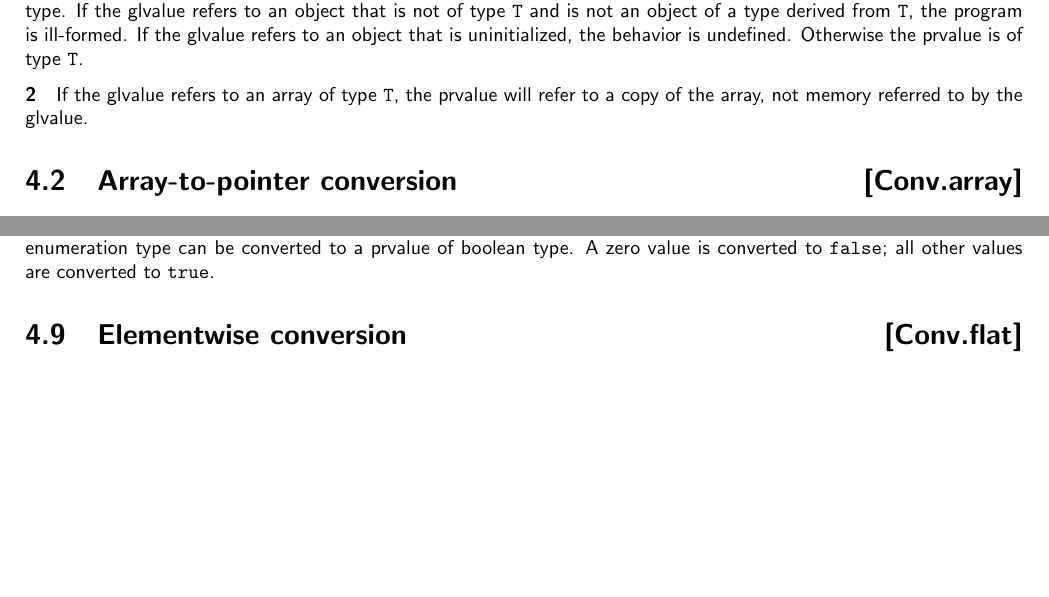
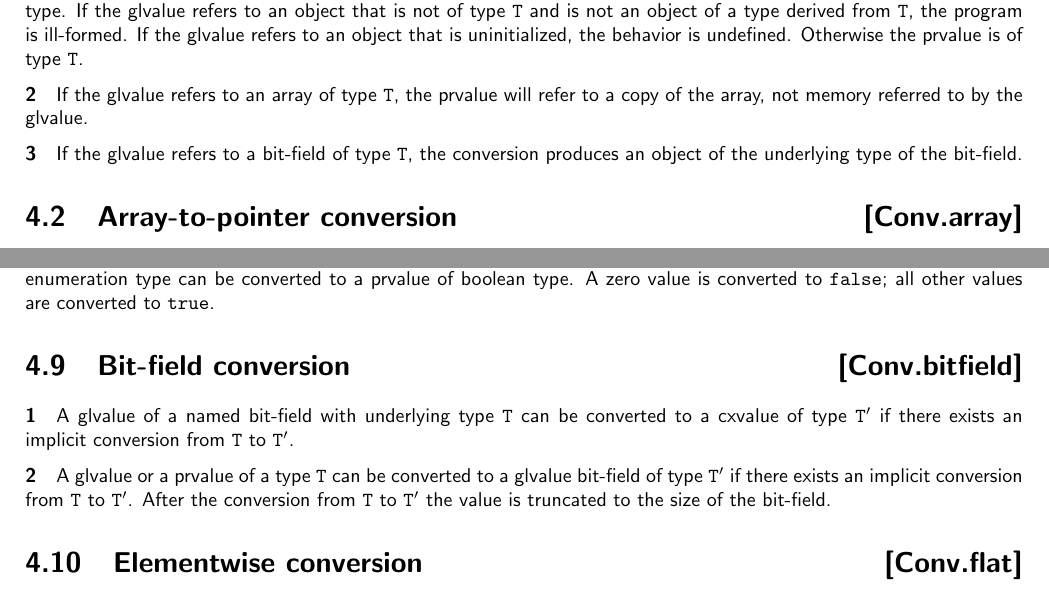
Before and after one commit to microsoft/hlsl-specs, a LaTeX thesis (specs/language/hlsl.tex, which reads specs/language/conversions.tex): two parts of pages 24 and 25 of 62, joined at a grey line, cut so that both start at the same text, the shorter picture padded with empty space. Compiled offline with pdfLaTeX.

Commit message:
language about bit-fields

```diff
--- a/specs/language/conversions.tex
+++ b/specs/language/conversions.tex
@@ -30,6 +30,9 @@ prvalue is of type \texttt{T}.
 
 \p If the glvalue refers to an array of type \texttt{T}, the prvalue will refer
 to a copy of the array, not memory referred to by the glvalue.
+
+\p If the glvalue refers to a bit-field of type \texttt{T}, the conversion
+produces an object of the underlying type of the bit-field.
 
 \Sec{Array-to-pointer conversion}{Conv.array}
 
@@ -117,6 +120,17 @@ implementation defined.
 prvalue of arithmetic or unscoped enumeration type can be converted to a prvalue
 of boolean type. A zero value is converted to \texttt{false}; all other values
 are converted to \texttt{true}.
+
+\Sec{Bit-field conversion}{Conv.bitfield}
+
+\p A glvalue of a named bit-field with underlying type \texttt{T} can be converted
+to a cxvalue of type \texttt{T$^\prime$} if there exists an implicit conversion
+from \texttt{T} to \texttt{T$^\prime$}.
+
+\p A glvalue or a prvalue of a type \texttt{T} can be converted to a glvalue
+bit-field of type \texttt{T$^\prime$} if there exists an implicit conversion from
+\texttt{T} to \texttt{T$^\prime$}.  After the conversion from \texttt{T} to
+\texttt{T$^\prime$} the value is truncated to the size of the bit-field.
 
 \Sec{Elementwise conversion}{Conv.flat}
 
```
